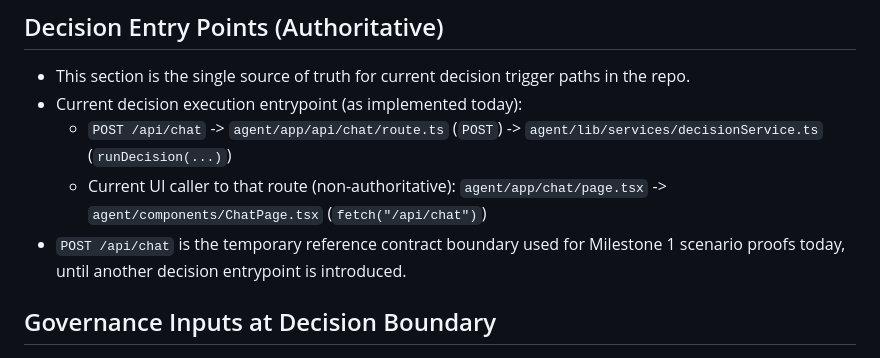
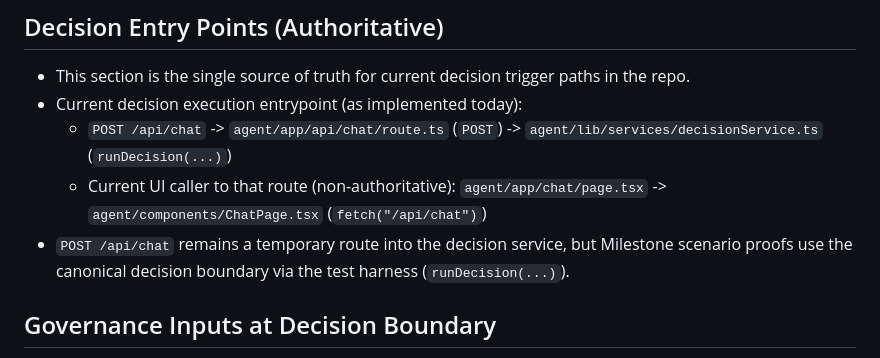
Before and after one commit to vvaswani/ape, a Markdown page: docs/ARCHITECTURE.md, the part around the change. Drawn GitHub-style.

Commit message:
docs(architecture): align APE-49 boundary wording with test-harness proofs

```diff
--- a/docs/ARCHITECTURE.md
+++ b/docs/ARCHITECTURE.md
@@ -150,7 +150,7 @@ NOTE: Do not duplicate this content in other docs. ARCHITECTURE is authoritative
 - Current decision execution entrypoint (as implemented today):
   - `POST /api/chat` -> `agent/app/api/chat/route.ts` (`POST`) -> `agent/lib/services/decisionService.ts` (`runDecision(...)`)
   - Current UI caller to that route (non-authoritative): `agent/app/chat/page.tsx` -> `agent/components/ChatPage.tsx` (`fetch("/api/chat")`)
-- `POST /api/chat` is the temporary reference contract boundary used for Milestone 1 scenario proofs today, until another decision entrypoint is introduced.
+- `POST /api/chat` remains a temporary route into the decision service, but Milestone scenario proofs use the canonical decision boundary via the test harness (`runDecision(...)`).
 
 ## Governance Inputs at Decision Boundary
 - Decision Boundary (in this repo): the canonical invocation point that mints a Decision Snapshot (test harness / canonical decision entrypoint), not UI surfaces.
```
